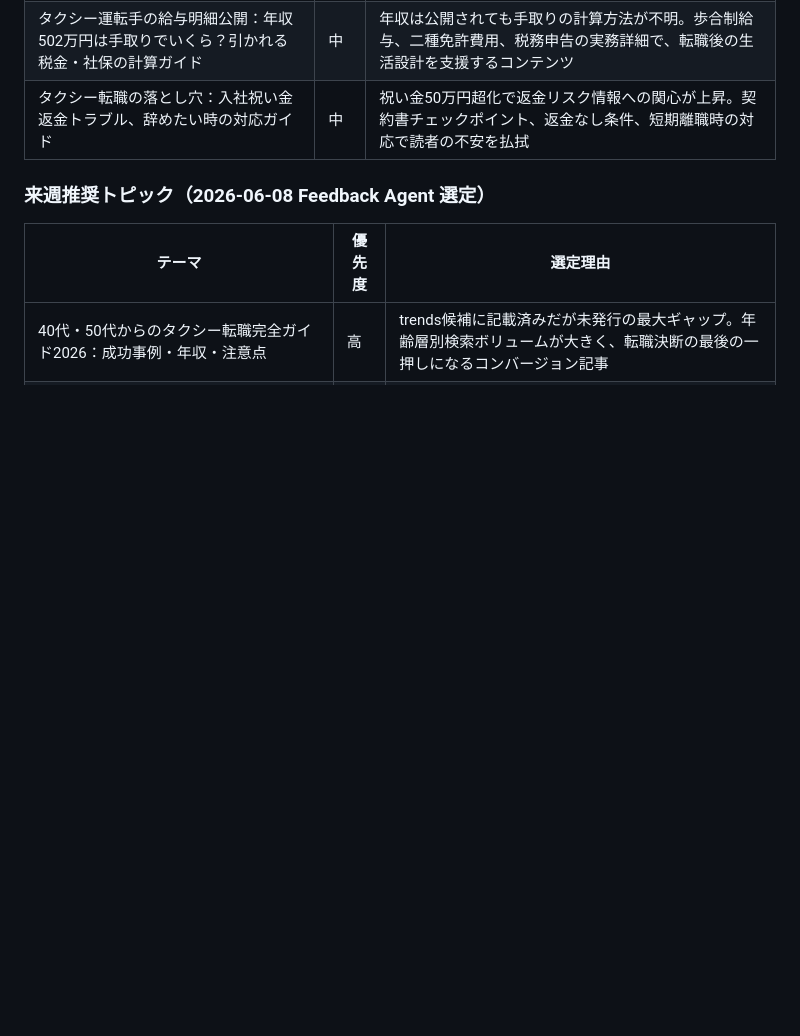
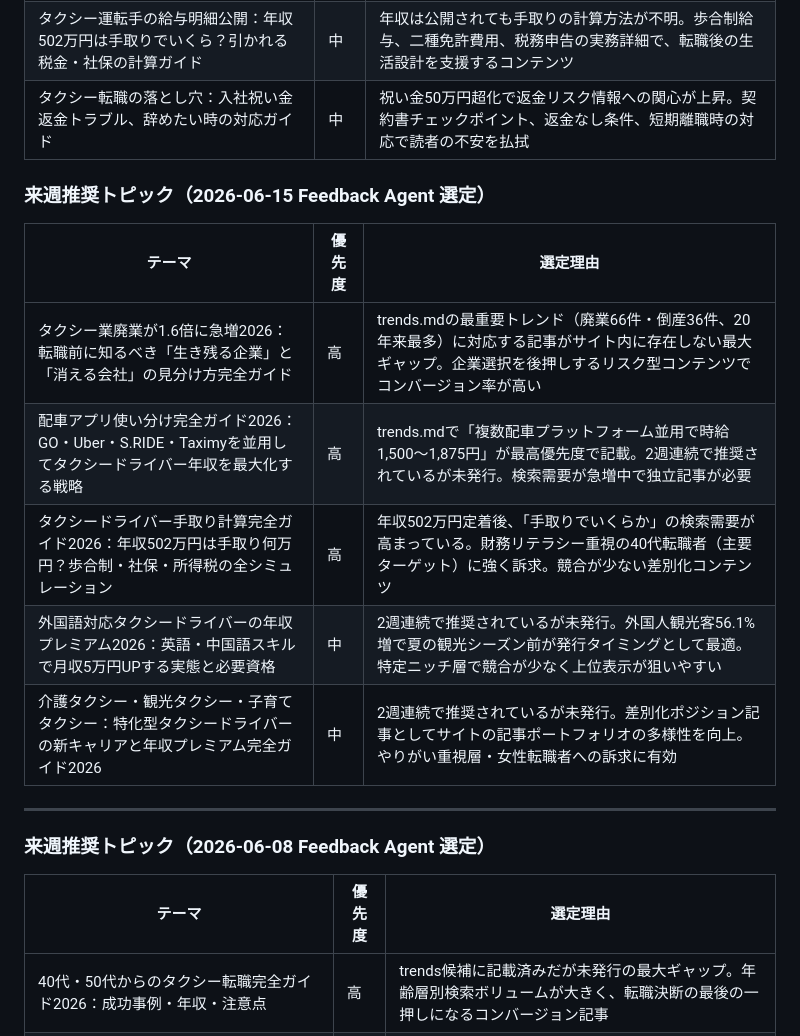
Before and after one commit to tkc1037/tenstrage, a Markdown page: feedback/trends.md, the part around the change. Rendered like a GitHub page; blank space fills up the shorter version.

```diff
--- a/feedback/trends.md
+++ b/feedback/trends.md
@@ -54,6 +54,18 @@
 | 40～50代からの転職が常態化：業界平均年齢60.1歳で「年齢は関係ない」の実証記事 | 中 | 80%以上が50歳以上という業界特性を逆手に。40代・50代の転職成功事例（3事例以上）で心理的ハードルを解消。セカンドキャリアのニーズに応える |
 | タクシー運転手の給与明細公開：年収502万円は手取りでいくら？引かれる税金・社保の計算ガイド | 中 | 年収は公開されても手取りの計算方法が不明。歩合制給与、二種免許費用、税務申告の実務詳細で、転職後の生活設計を支援するコンテンツ |
 | タクシー転職の落とし穴：入社祝い金返金トラブル、辞めたい時の対応ガイド | 中 | 祝い金50万円超化で返金リスク情報への関心が上昇。契約書チェックポイント、返金なし条件、短期離職時の対応で読者の不安を払拭 |
+
+### 来週推奨トピック（2026-06-15 Feedback Agent 選定）
+
+| テーマ | 優先度 | 選定理由 |
+|--------|--------|--------|
+| タクシー業廃業が1.6倍に急増2026：転職前に知るべき「生き残る企業」と「消える会社」の見分け方完全ガイド | 高 | trends.mdの最重要トレンド（廃業66件・倒産36件、20年来最多）に対応する記事がサイト内に存在しない最大ギャップ。企業選択を後押しするリスク型コンテンツでコンバージョン率が高い |
+| 配車アプリ使い分け完全ガイド2026：GO・Uber・S.RIDE・Taximyを並用してタクシードライバー年収を最大化する戦略 | 高 | trends.mdで「複数配車プラットフォーム並用で時給1,500〜1,875円」が最高優先度で記載。2週連続で推奨されているが未発行。検索需要が急増中で独立記事が必要 |
+| タクシードライバー手取り計算完全ガイド2026：年収502万円は手取り何万円？歩合制・社保・所得税の全シミュレーション | 高 | 年収502万円定着後、「手取りでいくらか」の検索需要が高まっている。財務リテラシー重視の40代転職者（主要ターゲット）に強く訴求。競合が少ない差別化コンテンツ |
+| 外国語対応タクシードライバーの年収プレミアム2026：英語・中国語スキルで月収5万円UPする実態と必要資格 | 中 | 2週連続で推奨されているが未発行。外国人観光客56.1%増で夏の観光シーズン前が発行タイミングとして最適。特定ニッチ層で競合が少なく上位表示が狙いやすい |
+| 介護タクシー・観光タクシー・子育てタクシー：特化型タクシードライバーの新キャリアと年収プレミアム完全ガイド2026 | 中 | 2週連続で推奨されているが未発行。差別化ポジション記事としてサイトの記事ポートフォリオの多様性を向上。やりがい重視層・女性転職者への訴求に有効 |
+
+---
 
 ### 来週推奨トピック（2026-06-08 Feedback Agent 選定）
 
```
Also changed, not shown: feedback/weekly-feedback-2026-06-15.md (added, +202 -0 lines).
